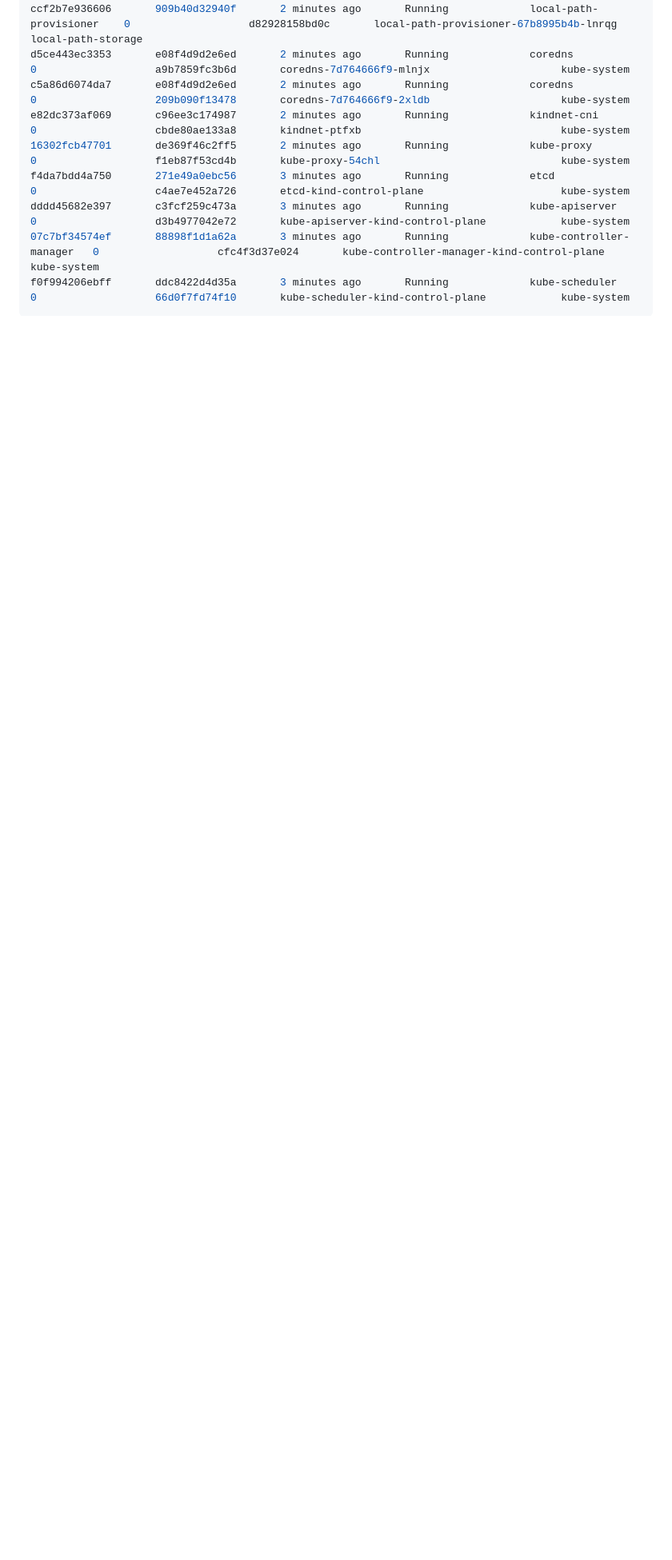
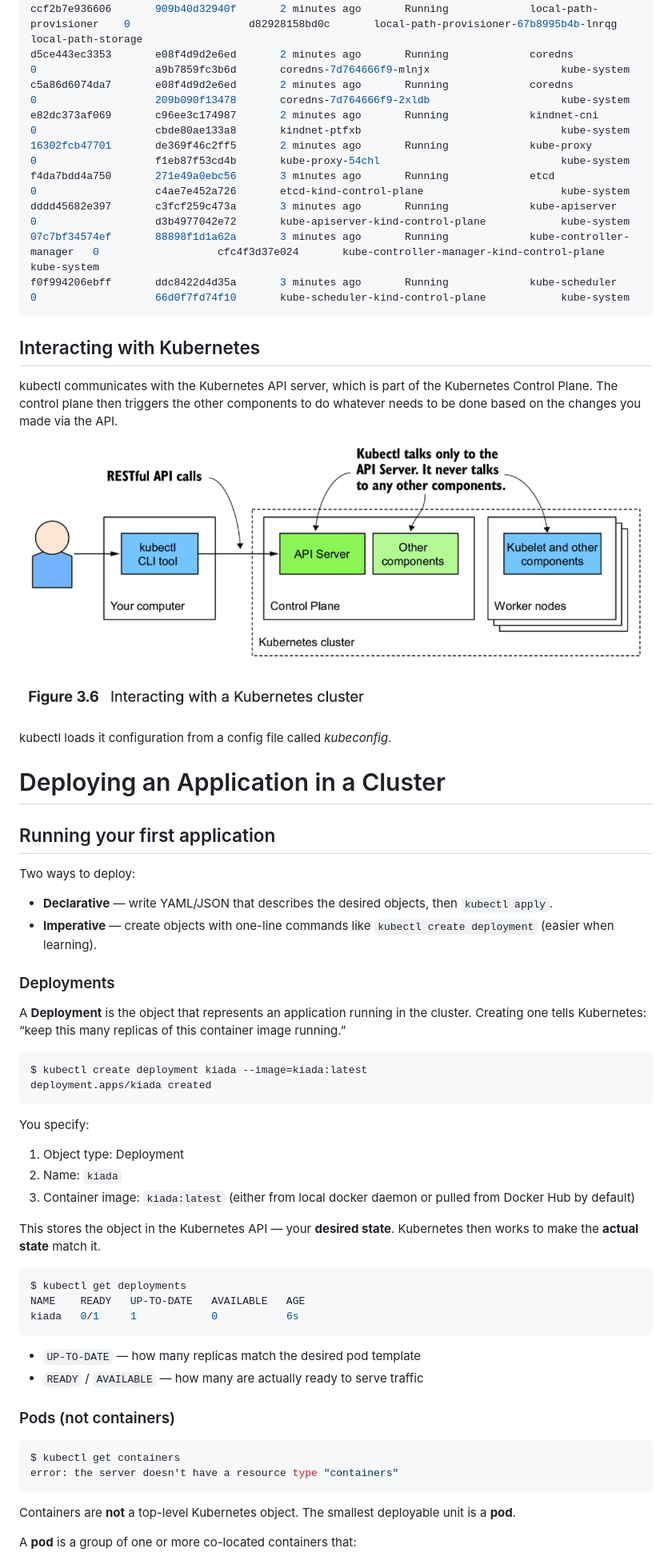
Before and after one commit to amitvikramraj/k8s-in-action, a Markdown page: notes/chapter-03.md, the part around the change printed below. Shown: that part at 80% size. GitHub-like rendering; pictures changed too: notes/images/chapter-03/kubectl.png (added); blank space fills up the shorter version.

Commit message:
notes on interacting with kubernetes

````diff
--- a/notes/chapter-03.md
+++ b/notes/chapter-03.md
@@ -136,3 +136,59 @@ dddd45682e397       c3fcf259c473a       3 minutes ago       Running
 07c7bf34574ef       88898f1d1a62a       3 minutes ago       Running             kube-controller-manager   0                   cfc4f3d37e024       kube-controller-manager-kind-control-plane   kube-system
 f0f994206ebff       ddc8422d4d35a       3 minutes ago       Running             kube-scheduler            0                   66d0f7fd74f10       kube-scheduler-kind-control-plane            kube-system
 ```
+
+## Interacting with Kubernetes
+
+kubectl communicates with the Kubernetes API server, which is part of the Kubernetes Control Plane. The control plane then triggers the other components to do whatever needs to be done based on the changes you made via the API.
+
+![](./images/chapter-03/kubectl.png)
+
+kubectl loads it configuration from a config file called _kubeconfig_.
+
+
+# Deploying an Application in a Cluster
+
+## Running your first application
+
+Two ways to deploy:
+
+* **Declarative** — write YAML/JSON that describes the desired objects, then `kubectl apply`.
+* **Imperative** — create objects with one-line commands like `kubectl create deployment` (easier when learning).
+
+### Deployments
+
+A **Deployment** is the object that represents an application running in the cluster. Creating one tells Kubernetes: “keep this many replicas of this container image running.”
+
+```shell
+$ kubectl create deployment kiada --image=kiada:latest
+deployment.apps/kiada created
+```
+
+You specify:
+
+1. Object type: Deployment
+2. Name: `kiada`
+3. Container image: `kiada:latest` (either from local docker daemon or pulled from Docker Hub by default)
+
+This stores the object in the Kubernetes API — your **desired state**. Kubernetes then works to make the **actual state** match it.
+
+```shell
+$ kubectl get deployments
+NAME    READY   UP-TO-DATE   AVAILABLE   AGE
+kiada   0/1     1            0           6s
+```
+
+* `UP-TO-DATE` — how many replicas match the desired pod template
+* `READY` / `AVAILABLE` — how many are actually ready to serve traffic
+
+### Pods (not containers)
+
+```shell
+$ kubectl get containers
+error: the server doesn't have a resource type "containers"
+```
+
+Containers are **not** a top-level Kubernetes object. The smallest deployable unit is a **pod**.
+
+A **pod** is a group of one or more co-located containers that:
+
````
Also changed, not shown: other parts of notes/chapter-03.md (+30 -0 lines), notes/images/chapter-03/deployment.png (added).
